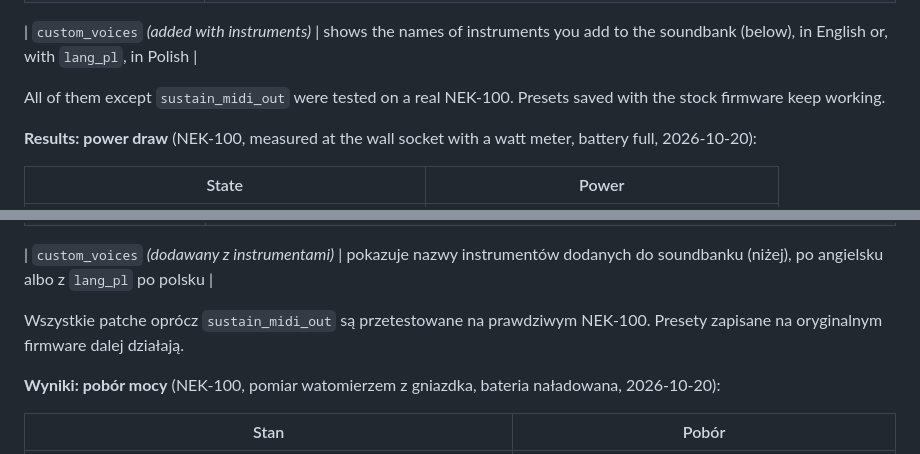
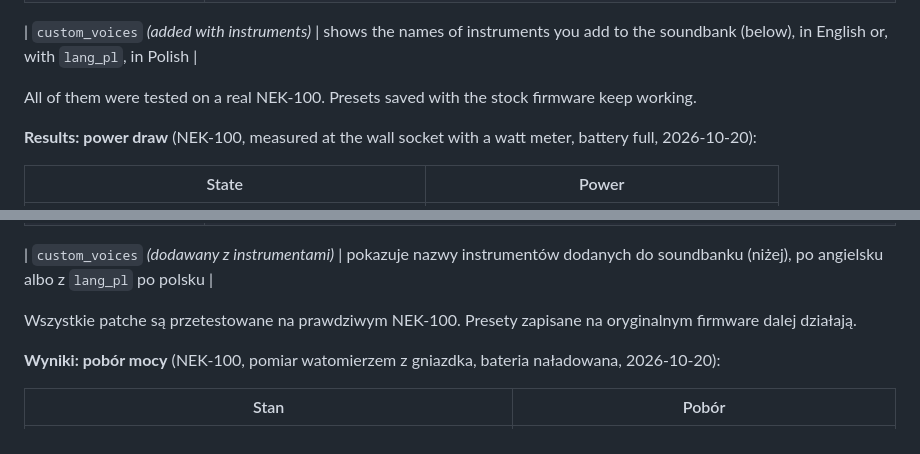
Before and after one commit to jmarianski/nux-dsp-mod, a Markdown page: README.md, 2 parts joined by grey strips. Drawn GitHub-style.

Commit message:
README: sustain_midi_out tested on a NEK-100 (pedal CC64 on USB and the BLE dongle)

```diff
--- a/README.md
+++ b/README.md
@@ -34,7 +34,7 @@ Other models (NEK-110, …) use the same DSP and a similar firmware. Adding one
 
 | `custom_voices` *(added with instruments)* | shows the names of instruments you add to the soundbank (below), in English or, with `lang_pl`, in Polish |
 
-All of them except `sustain_midi_out` were tested on a real NEK-100. Presets saved with the stock firmware keep working.
+All of them were tested on a real NEK-100. Presets saved with the stock firmware keep working.
 
 **Results: power draw** (NEK-100, measured at the wall socket with a watt meter, battery full, 2026-10-20):
 
@@ -248,7 +248,7 @@ DSP i podobny firmware. Jak dodać kolejny model, opisuje [docs/NEW_TARGET.md](d
 
 | `custom_voices` *(dodawany z instrumentami)* | pokazuje nazwy instrumentów dodanych do soundbanku (niżej), po angielsku albo z `lang_pl` po polsku |
 
-Wszystkie patche oprócz `sustain_midi_out` są przetestowane na prawdziwym NEK-100. Presety zapisane na oryginalnym
+Wszystkie patche są przetestowane na prawdziwym NEK-100. Presety zapisane na oryginalnym
 firmware dalej działają.
 
 **Wyniki: pobór mocy** (NEK-100, pomiar watomierzem z gniazdka, bateria naładowana, 2026-10-20):
```
Also changed, not shown: other parts of README.md (+2 -2 lines).
